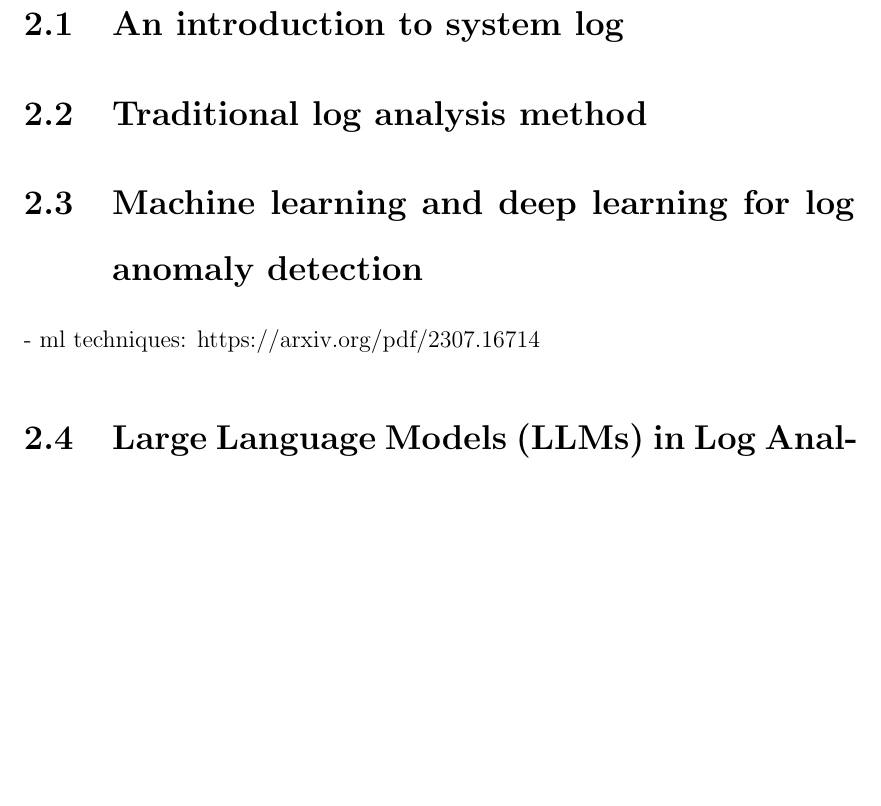
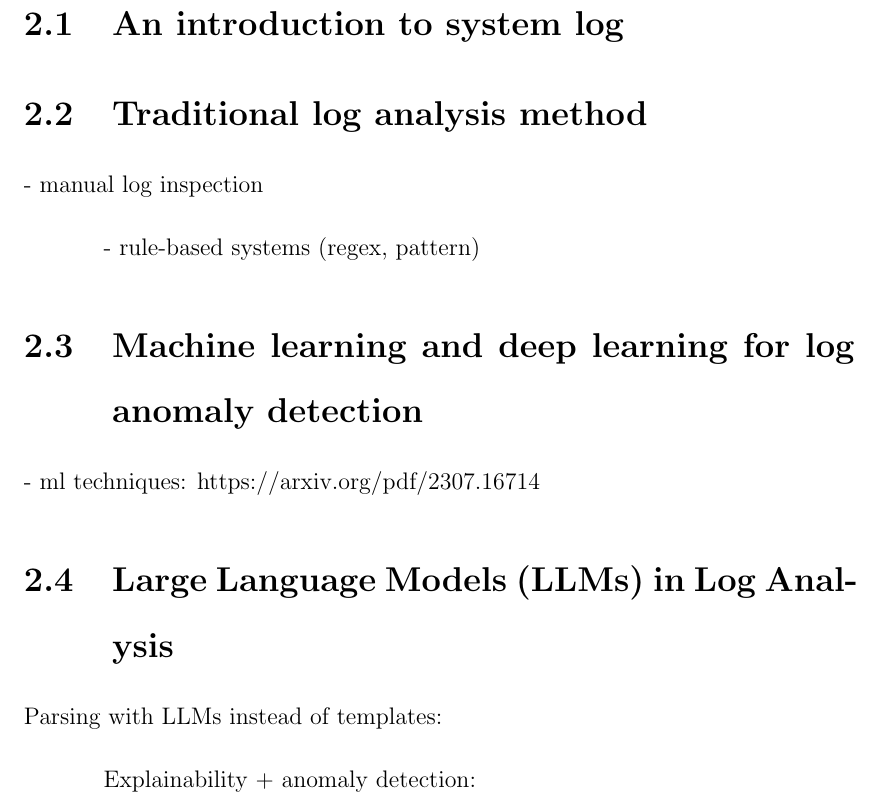
Before and after one commit to Quanchip/thesis-latex, a LaTeX thesis (thesis.tex): part of page 12 of 16, cut so that both start at the same text, the shorter picture padded with empty space. Compiled offline with pdfLaTeX.

Commit message:
Minor update

```diff
--- a/thesis.tex
+++ b/thesis.tex
@@ -185,10 +185,19 @@ models (LLMs) to automate and improve anomaly detection in real-world scenario.
 
 \section{An introduction to system log}
 \section{Traditional log analysis method}
+- manual log inspection
+
+- rule-based systems (regex, pattern)
 \section{Machine learning and deep learning for log anomaly detection}
 - ml techniques: https://arxiv.org/pdf/2307.16714
 
 \section{Large Language Models (LLMs) in Log Analysis}
+
+Parsing with LLMs instead of templates:
+
+% https://zeyang919.github.io/paper/LLMParser.pdf?utm_source=chatgpt.com
+
+Explainability + anomaly detection:
 
 \chapter{METHODOLOGIES}
 This chapter presents the methodology used to develop and evaluate the proposed log anomaly detection framework, including data preparation, model design,
```
Also changed, not shown: thesis.pdf, 3 other files.
